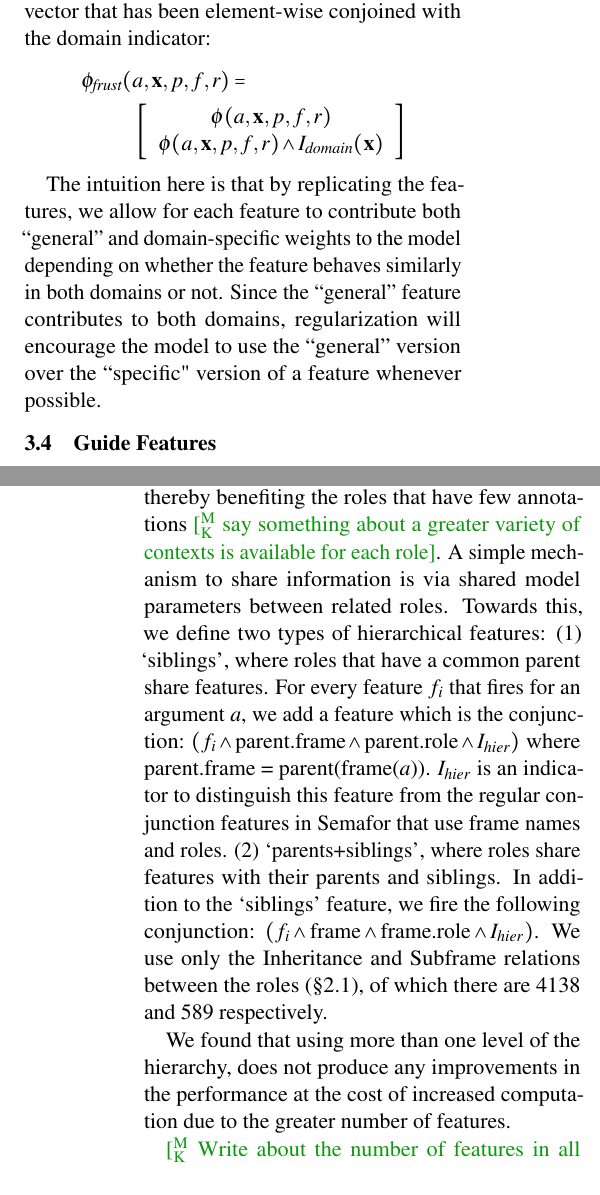
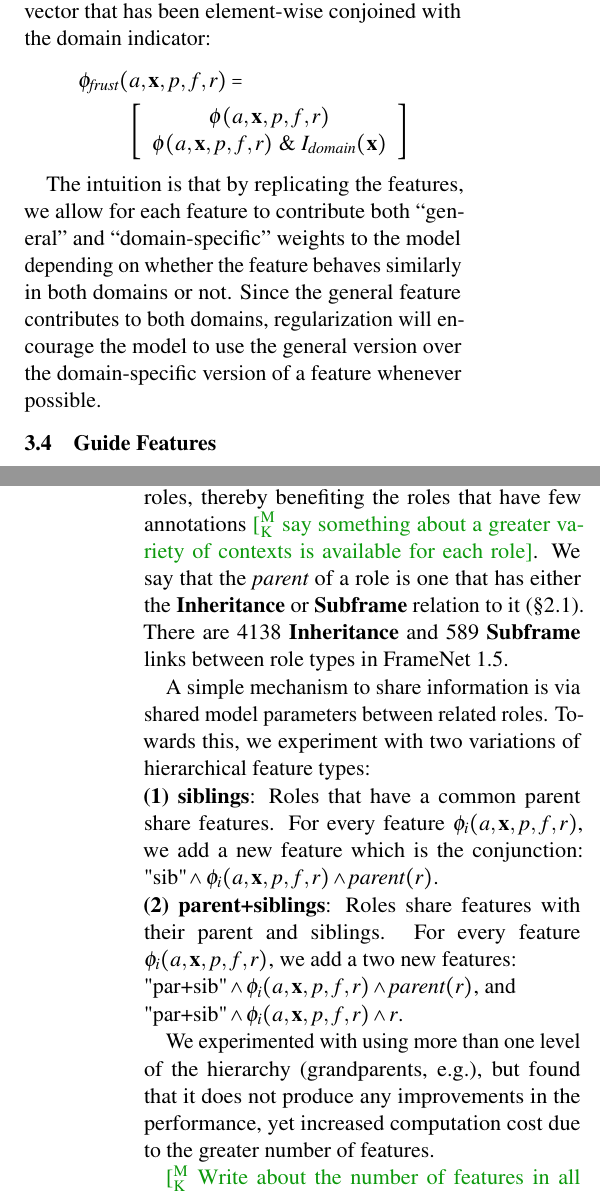
Before and after one commit to meghana-kshirsagar/acl2015, a LaTeX paper (argid.tex): two parts of the columns of pages 4 and 5 of 9, joined at a grey line, cut so that both start at the same text. Compiled offline with pdfLaTeX.

Commit message:
updating hierfeats section w/ new notation

```diff
--- a/argid.tex
+++ b/argid.tex
@@ -671,7 +671,7 @@ We expand the feature space by concatenating the original feature vector with a
 &&
 \left[\begin{array}{c}
 \phi(a, \mathbf{x}, p, f, r) \\
-\phi(a, \mathbf{x}, p, f, r) \wedge I_{\textit{domain}}(\mathbf{x})
+\phi(a, \mathbf{x}, p, f, r) \text{ \& } I_{\textit{domain}}(\mathbf{x})
 \end{array}
 \right]
 % \left[\phi(a, \mathbf{x}, p, f, r) ; \phi(a, \mathbf{x}, p, f, r) \wedge I_{\textit{domain}}(\mathbf{x}) \right]
@@ -680,10 +680,10 @@ We expand the feature space by concatenating the original feature vector with a
 
 % FT annotations $x \in \mathcal{D}_{ft}$, and $\Phi^{ex}(x) = (x, 0)$ for the exemplars $x \in D_{ex}$. The resulting transformed data
 % from the two domains is then used to learn a single model.
-The intuition here is that by replicating the features, we allow for
-each feature to contribute both ``general'' and domain-specific weights to the model depending on whether the feature
+The intuition is that by replicating the features, we allow for
+each feature to contribute both ``general'' and ``domain-specific'' weights to the model depending on whether the feature
 behaves similarly in both domains or not.
-Since the ``general'' feature contributes to both domains, regularization will encourage the model to use the ``general'' version over the ``specific" version of a feature whenever possible.
+Since the general feature contributes to both domains, regularization will encourage the model to use the general version over the domain-specific version of a feature whenever possible.
 
 \subsection{Guide Features}
 \label{sec:guide}
@@ -720,17 +720,25 @@ also been mapped to indicate the correspondence between them: \fnf{Robbery}.\fnr
 apart in this hierarchy are less related than say neighbours.
 This hierarchy can be exploited to share information across related roles, thereby benefiting the roles
 that have few annotations \mk{say something about a greater variety of contexts is available for each role}.
-A simple mechanism to share information is via shared model parameters between related roles. Towards this, we define two types of
-hierarchical features: (1) `siblings', where roles that have a common parent share features. For every feature $f_i$
-that fires for an argument $a$, we add a feature which is the conjunction:
-$(f_i \wedge \textrm{parent.frame} \wedge \textrm{parent.role} \wedge I_{hier})$ where parent.frame = parent(frame($a$)).
-$I_{hier}$ is an indicator to distinguish this feature from the regular conjunction features in Semafor that use frame names and roles.
-(2) `parents+siblings', where roles share features with their parents and siblings. In addition to the `siblings' feature,
-we fire the following conjunction: $(f_i \wedge \textrm{frame} \wedge \textrm{frame.role} \wedge I_{hier})$.
-We use only the Inheritance and Subframe relations between the roles (\cref{sec:lex}), of which there are 4138 and 589 respectively.
+We say that the $\textit{parent}$ of a role is one that has either the \textbf{Inheritance} or \textbf{Subframe} relation to it (\cref{sec:lex}).
+There are 4138 \textbf{Inheritance} and 589 \textbf{Subframe} links between role types in FrameNet 1.5.
 
-We found that using more than one level of the hierarchy, does not produce any improvements in the performance at the cost of
-increased computation due to the greater number of features.
+A simple mechanism to share information is via shared model parameters between related roles. Towards this, we experiment with two variations of
+hierarchical feature types:
+
+\noindent\textbf{(1) siblings}: Roles that have a common parent share features.
+For every feature $\phi_i(a, \mathbf{x}, p, f, r)$, we add a new feature which is the conjunction:
+$\text{"sib"} \wedge \phi_i(a, \mathbf{x}, p, f, r) \wedge \textit{parent}(r)$.
+% $I_{hier}$ is an indicator to distinguish this feature from the regular conjunction features in Semafor that use frame names and roles.
+
+\noindent\textbf{(2) parent+siblings}: Roles share features with their parent and siblings.
+For every feature $\phi_i(a, \mathbf{x}, p, f, r)$, we add a two new features:
+
+\noindent$\text{"par+sib"} \wedge \phi_i(a, \mathbf{x}, p, f, r) \wedge \textit{parent}(r)$, and
+
+\noindent$\text{"par+sib"} \wedge \phi_i(a, \mathbf{x}, p, f, r) \wedge r$.
+
+We experimented with using more than one level of the hierarchy (grandparents, e.g.), but found that it does not produce any improvements in the performance, yet increased computation cost due to the greater number of features.
 
 \mk{Write about the number of features in all models somewhere..
 Baseline: 2709128, Combined training: 12972404, Frust-easy: 15681531, 'Parents+siblings': 34282958}
```
Also changed, not shown: argid.pdf, argid.tex (2 more changed lines).
